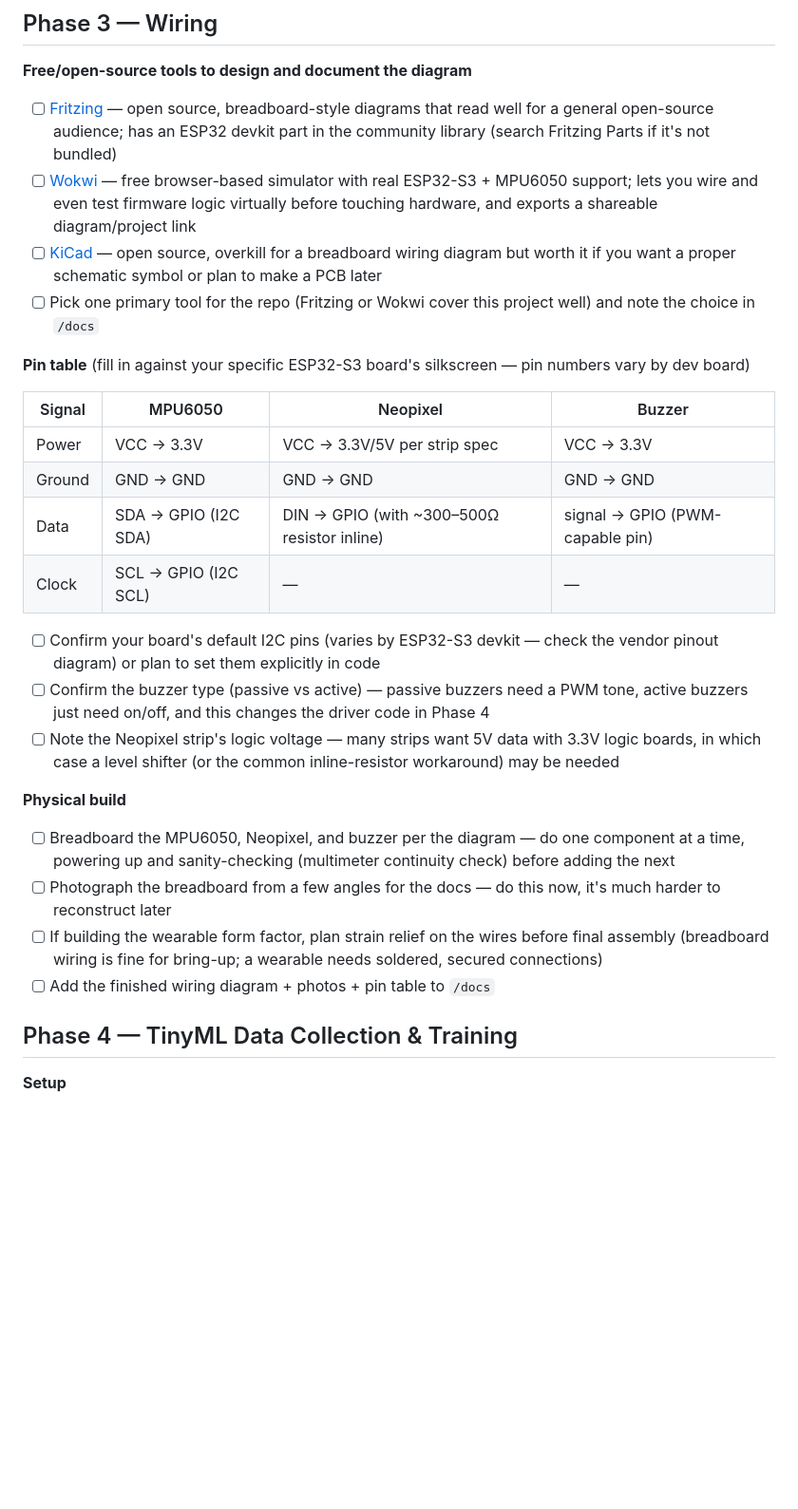
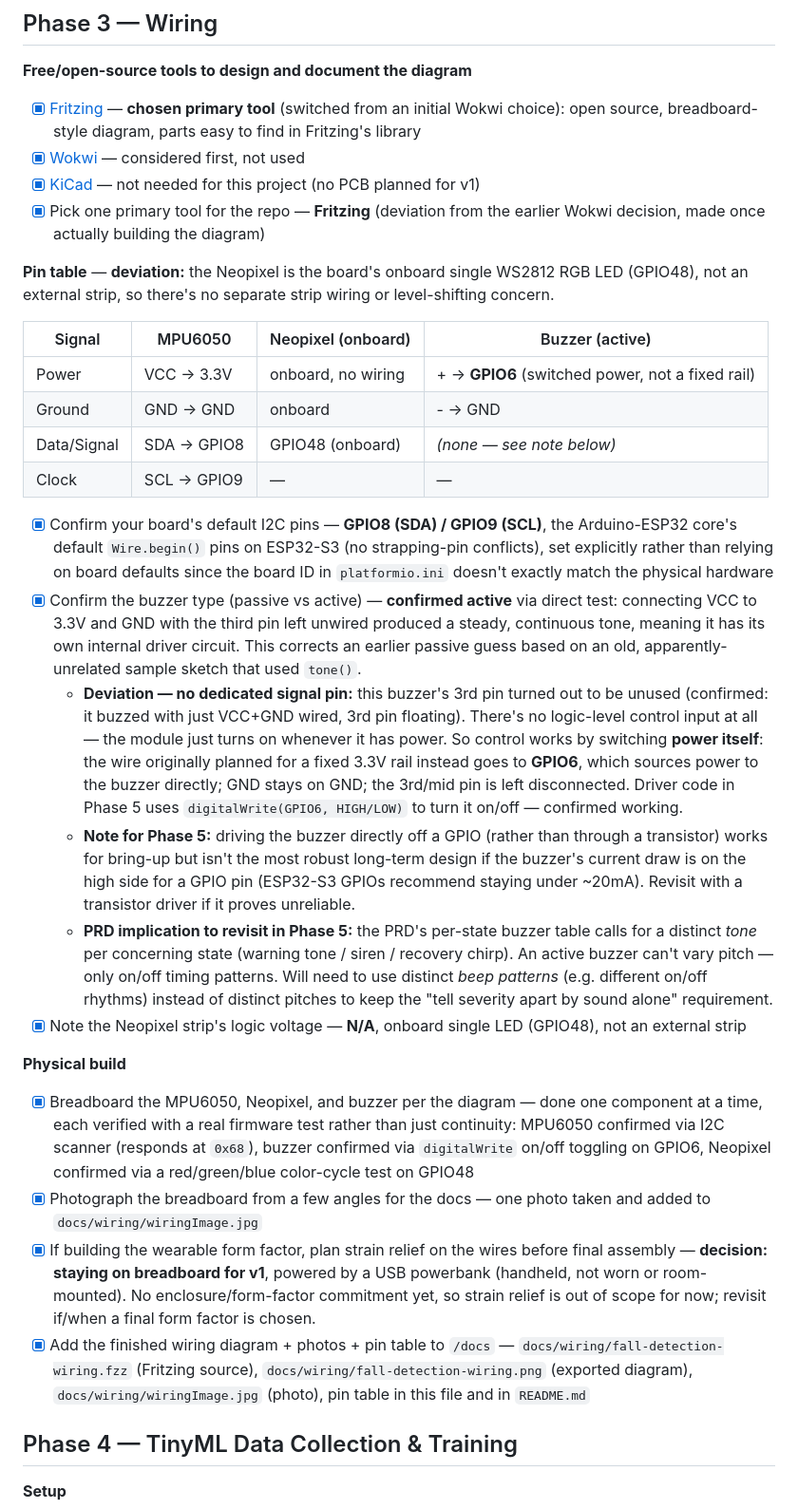
Before and after one commit to msohdy/fall-detection-physical-ai-esp32, a Markdown page: docs/TASKS.md, the part around the change. Shown at 95% size. Drawn GitHub-style; blank space fills up the shorter version.

```diff
--- a/docs/TASKS.md
+++ b/docs/TASKS.md
@@ -50,30 +50,33 @@ Each task below is a checkbox. As you close a task, capture what you'd tell some
 
 **Free/open-source tools to design and document the diagram**
 
-- [ ] [Fritzing](https://fritzing.org/) — open source, breadboard-style diagrams that read well for a general open-source audience; has an ESP32 devkit part in the community library (search Fritzing Parts if it's not bundled)
-- [ ] [Wokwi](https://wokwi.com/) — free browser-based simulator with real ESP32-S3 + MPU6050 support; lets you wire and even test firmware logic virtually before touching hardware, and exports a shareable diagram/project link
-- [ ] [KiCad](https://www.kicad.org/) — open source, overkill for a breadboard wiring diagram but worth it if you want a proper schematic symbol or plan to make a PCB later
-- [ ] Pick one primary tool for the repo (Fritzing or Wokwi cover this project well) and note the choice in `/docs`
+- [x] [Fritzing](https://fritzing.org/) — **chosen primary tool** (switched from an initial Wokwi choice): open source, breadboard-style diagram, parts easy to find in Fritzing's library
+- [x] [Wokwi](https://wokwi.com/) — considered first, not used
+- [x] [KiCad](https://www.kicad.org/) — not needed for this project (no PCB planned for v1)
+- [x] Pick one primary tool for the repo — **Fritzing** (deviation from the earlier Wokwi decision, made once actually building the diagram)
 
-**Pin table** (fill in against your specific ESP32-S3 board's silkscreen — pin numbers vary by dev board)
+**Pin table** — **deviation:** the Neopixel is the board's onboard single WS2812 RGB LED (GPIO48), not an external strip, so there's no separate strip wiring or level-shifting concern.
 
-| Signal | MPU6050 | Neopixel | Buzzer |
+| Signal | MPU6050 | Neopixel (onboard) | Buzzer (active) |
 | --- | --- | --- | --- |
-| Power | VCC → 3.3V | VCC → 3.3V/5V per strip spec | VCC → 3.3V |
-| Ground | GND → GND | GND → GND | GND → GND |
-| Data | SDA → GPIO (I2C SDA) | DIN → GPIO (with \~300–500Ω resistor inline) | signal → GPIO (PWM-capable pin) |
-| Clock | SCL → GPIO (I2C SCL) | — | — |
+| Power | VCC → 3.3V | onboard, no wiring | + → **GPIO6** (switched power, not a fixed rail) |
+| Ground | GND → GND | onboard | - → GND |
+| Data/Signal | SDA → GPIO8 | GPIO48 (onboard) | *(none — see note below)* |
+| Clock | SCL → GPIO9 | — | — |
 
-- [ ] Confirm your board's default I2C pins (varies by ESP32-S3 devkit — check the vendor pinout diagram) or plan to set them explicitly in code
-- [ ] Confirm the buzzer type (passive vs active) — passive buzzers need a PWM tone, active buzzers just need on/off, and this changes the driver code in Phase 4
-- [ ] Note the Neopixel strip's logic voltage — many strips want 5V data with 3.3V logic boards, in which case a level shifter (or the common inline-resistor workaround) may be needed
+- [x] Confirm your board's default I2C pins — **GPIO8 (SDA) / GPIO9 (SCL)**, the Arduino-ESP32 core's default `Wire.begin()` pins on ESP32-S3 (no strapping-pin conflicts), set explicitly rather than relying on board defaults since the board ID in `platformio.ini` doesn't exactly match the physical hardware
+- [x] Confirm the buzzer type (passive vs active) — **confirmed active** via direct test: connecting VCC to 3.3V and GND with the third pin left unwired produced a steady, continuous tone, meaning it has its own internal driver circuit. This corrects an earlier passive guess based on an old, apparently-unrelated sample sketch that used `tone()`.
+  - **Deviation — no dedicated signal pin:** this buzzer's 3rd pin turned out to be unused (confirmed: it buzzed with just VCC+GND wired, 3rd pin floating). There's no logic-level control input at all — the module just turns on whenever it has power. So control works by switching **power itself**: the wire originally planned for a fixed 3.3V rail instead goes to **GPIO6**, which sources power to the buzzer directly; GND stays on GND; the 3rd/mid pin is left disconnected. Driver code in Phase 5 uses `digitalWrite(GPIO6, HIGH/LOW)` to turn it on/off — confirmed working.
+  - **Note for Phase 5:** driving the buzzer directly off a GPIO (rather than through a transistor) works for bring-up but isn't the most robust long-term design if the buzzer's current draw is on the high side for a GPIO pin (ESP32-S3 GPIOs recommend staying under ~20mA). Revisit with a transistor driver if it proves unreliable.
+  - **PRD implication to revisit in Phase 5:** the PRD's per-state buzzer table calls for a distinct *tone* per concerning state (warning tone / siren / recovery chirp). An active buzzer can't vary pitch — only on/off timing patterns. Will need to use distinct *beep patterns* (e.g. different on/off rhythms) instead of distinct pitches to keep the "tell severity apart by sound alone" requirement.
+- [x] Note the Neopixel strip's logic voltage — **N/A**, onboard single LED (GPIO48), not an external strip
 
 **Physical build**
 
-- [ ] Breadboard the MPU6050, Neopixel, and buzzer per the diagram — do one component at a time, powering up and sanity-checking (multimeter continuity check) before adding the next
-- [ ] Photograph the breadboard from a few angles for the docs — do this now, it's much harder to reconstruct later
-- [ ] If building the wearable form factor, plan strain relief on the wires before final assembly (breadboard wiring is fine for bring-up; a wearable needs soldered, secured connections)
-- [ ] Add the finished wiring diagram + photos + pin table to `/docs`
+- [x] Breadboard the MPU6050, Neopixel, and buzzer per the diagram — done one component at a time, each verified with a real firmware test rather than just continuity: MPU6050 confirmed via I2C scanner (responds at `0x68`), buzzer confirmed via `digitalWrite` on/off toggling on GPIO6, Neopixel confirmed via a red/green/blue color-cycle test on GPIO48
+- [x] Photograph the breadboard from a few angles for the docs — one photo taken and added to `docs/wiring/wiringImage.jpg`
+- [x] If building the wearable form factor, plan strain relief on the wires before final assembly — **decision: staying on breadboard for v1**, powered by a USB powerbank (handheld, not worn or room-mounted). No enclosure/form-factor commitment yet, so strain relief is out of scope for now; revisit if/when a final form factor is chosen.
+- [x] Add the finished wiring diagram + photos + pin table to `/docs` — `docs/wiring/fall-detection-wiring.fzz` (Fritzing source), `docs/wiring/fall-detection-wiring.png` (exported diagram), `docs/wiring/wiringImage.jpg` (photo), pin table in this file and in `README.md`
 
 ## Phase 4 — TinyML Data Collection & Training
 
```
Also changed, not shown: README.md (+29 -3 lines), docs/wiring/README.md (added, +6 -0 lines), docs/wiring/fall-detection-wiring.png (added), docs/wiring/wiringImage.jpg (added), 3 other files.
